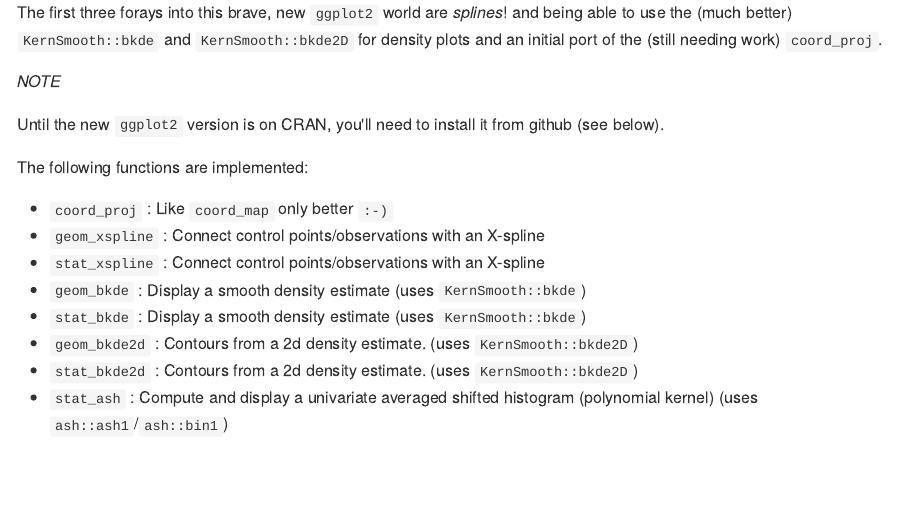
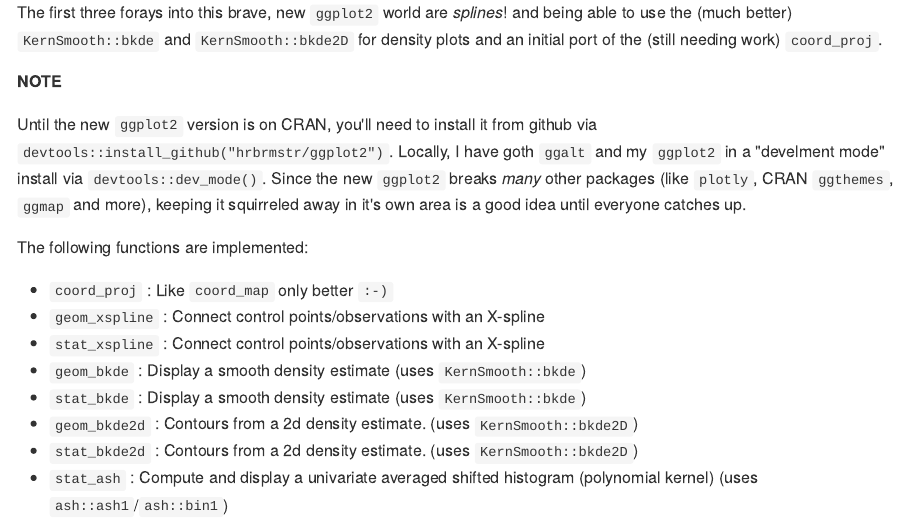
Before and after one commit to hrbrmstr/ggalt, an R Markdown document (README.Rmd): the page in a window 1100 px wide, from 110 px down. The pictures show the output file README.md that the author committed with the source, drawn offline in the style of GitHub; long lines of code are wrapped.

Commit message:
expanded blatherings in README

```diff
--- a/README.Rmd
+++ b/README.Rmd
@@ -21,9 +21,9 @@
 
 The first three forays into this brave, new `ggplot2` world are _splines_! and being able to use the (much better) `KernSmooth::bkde` and `KernSmooth::bkde2D` for density plots and an initial port of the (still needing work) `coord_proj`.
 
-*NOTE*
+**NOTE**
 
-Until the new `ggplot2` version is on CRAN, you'll need to install it from github (see below).
+Until the new `ggplot2` version is on CRAN, you'll need to install it from github via `devtools::install_github("hrbrmstr/ggplot2")`. Locally, I have goth `ggalt` and my `ggplot2` in a "develment mode" install via `devtools::dev_mode()`. Since the new `ggplot2` breaks _many_ other packages (like `plotly`, CRAN `ggthemes`, `ggmap` and more), keeping it squirreled away in it's own area is a good idea until everyone catches up.
 
 The following functions are implemented:
 
```
Also changed, not shown: README.md.
